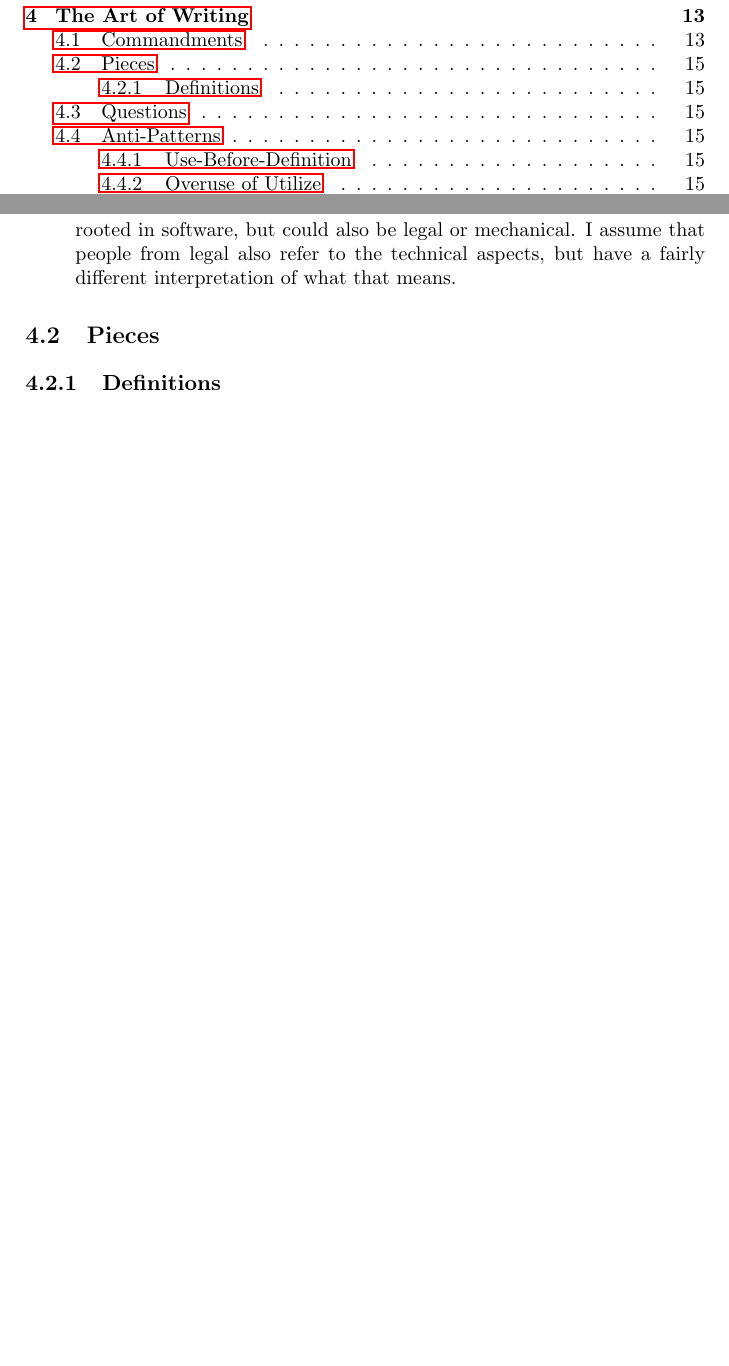
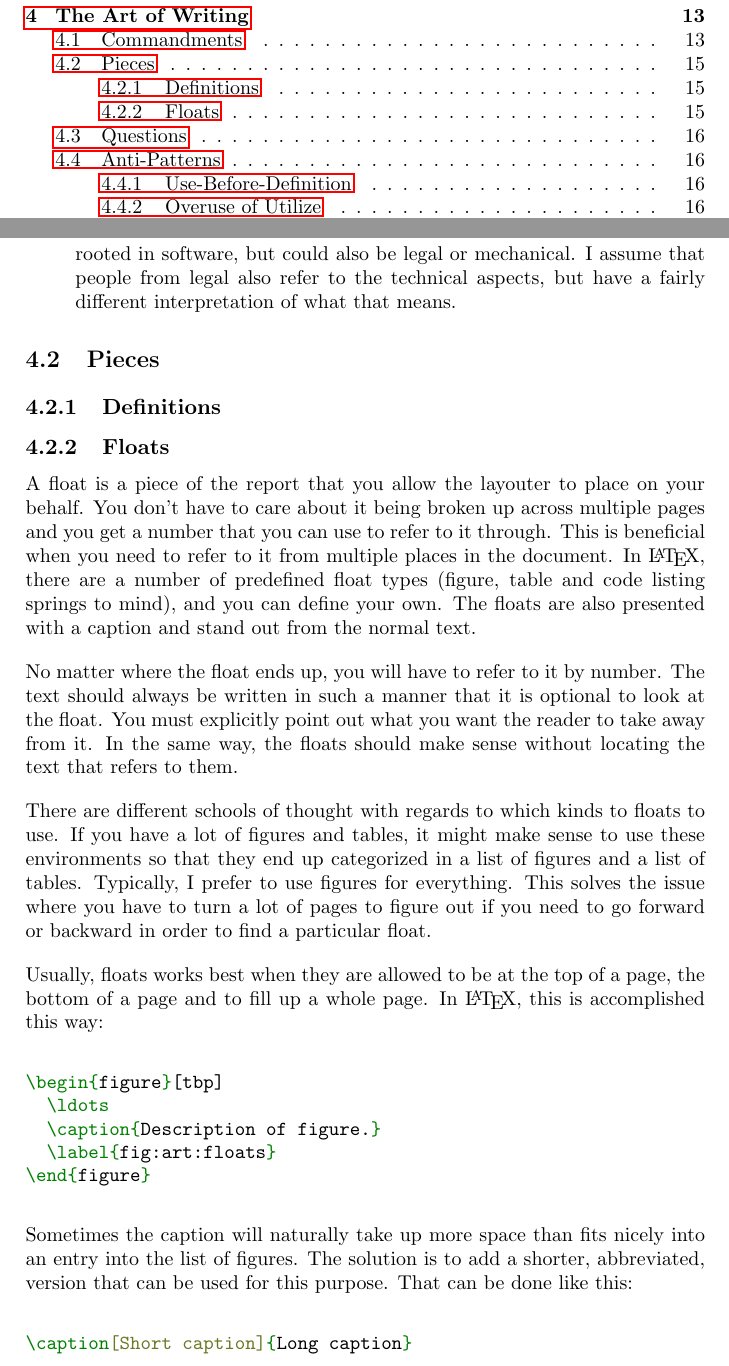
Before and after one commit to aslakjohansen/report-writing, a LaTeX thesis (doc/report-writing.tex): two parts of pages 2 and 15 of 29 before the commit and two parts of pages 2 and 15 of 30 after it, joined at a grey line, cut so that both start at the same text, the shorter picture padded with empty space. Compiled offline with pdfLaTeX.

Commit message:
Wrote about floats

```diff
--- a/doc/report-writing.tex
+++ b/doc/report-writing.tex
@@ -423,6 +423,33 @@ The following is a good starting point for the structure of most reports.
 
 \subsection{Definitions}
 
+\subsection{Floats}
+
+% intro: what, examples (figure, table, code listing), refs are necessary
+A float is a piece of the report that you allow the layouter to place on your behalf. You don't have to care about it being broken up across multiple pages and you get a number that you can use to refer to it through. This is beneficial when you need to refer to it from multiple places in the document. In \LaTeX, there are a number of predefined float types (figure, table and code listing springs to mind), and you can define your own. The floats are also presented with a caption and stand out from the normal text.
+
+% refs and context
+No matter where the float ends up, you will have to refer to it by number. The text should always be written in such a manner that it is optional to look at the float. You must explicitly point out what you want the reader to take away from it. In the same way, the floats should make sense without locating the text that refers to them.
+
+% preference
+There are different schools of thought with regards to which kinds to floats to use. If you have a lot of figures and tables, it might make sense to use these environments so that they end up categorized in a list of figures and a list of tables. Typically, I prefer to use figures for everything. This solves the issue where you have to turn a lot of pages to figure out if you need to go forward or backward in order to find a particular float.
+
+% example
+Usually, floats works best when they are allowed to be at the top of a page, the bottom of a page and to fill up a whole page. In \LaTeX, this is accomplished this way:
+\begin{minted}[breaklines]{latex}
+\begin{figure}[tbp]
+  \ldots
+  \caption{Description of figure.}
+  \label{fig:art:floats}
+\end{figure}
+\end{minted}
+
+% short captions
+Sometimes the caption will naturally take up more space than fits nicely into an entry into the list of figures. The solution is to add a shorter, abbreviated, version that can be used for this purpose. That can be done like this:
+\begin{minted}[breaklines]{latex}
+\caption[Short caption]{Long caption}
+\end{minted}
+
 \section{Questions}
 
 \begin{itemize}
```
